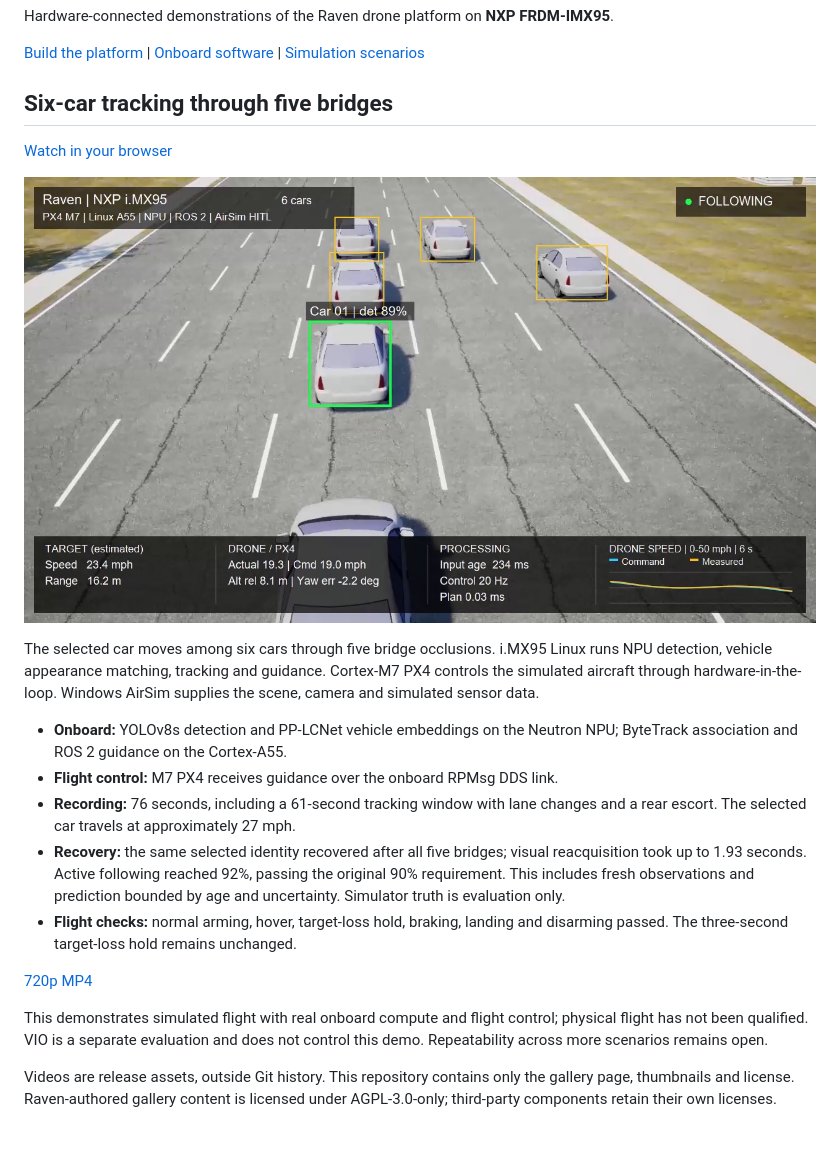
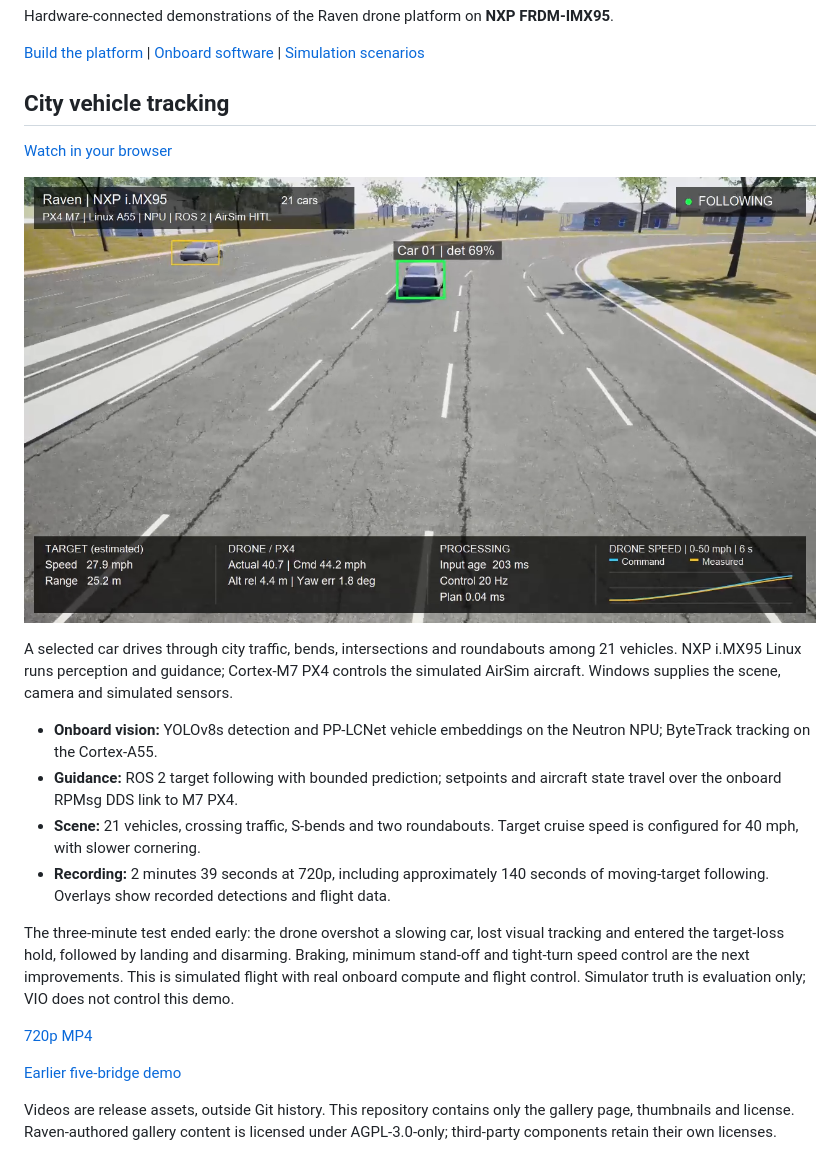
Before and after one commit to Swamy-BV/raven-demos, a Markdown page: README.md, the part around the change. GitHub-like rendering; pictures changed too: images/city-tracking.png (added).

Commit message:
Show city tracking with M7 PX4 as the main demo

```diff
--- a/README.md
+++ b/README.md
@@ -4,34 +4,35 @@ Hardware-connected demonstrations of the Raven drone platform on **NXP FRDM-IMX9
 
 [Build the platform](https://github.com/Swamy-BV/raven-manifest/tree/develop) | [Onboard software](https://github.com/Swamy-BV/meta-raven/tree/develop) | [Simulation scenarios](https://github.com/Swamy-BV/raven-simulation)
 
-## Six-car tracking through five bridges
+## City vehicle tracking
 
 [Watch in your browser](https://swamy-bv.github.io/raven-demos/)
 
-[![Selected-car tracking through five bridges on NXP i.MX95](images/six-car-tracking.png)](https://swamy-bv.github.io/raven-demos/)
+[![City vehicle tracking on NXP FRDM-IMX95](images/city-tracking.png)](https://swamy-bv.github.io/raven-demos/)
 
-The selected car moves among six cars through five bridge occlusions. i.MX95 Linux
-runs NPU detection, vehicle appearance matching, tracking and guidance. Cortex-M7
-PX4 controls the simulated aircraft through hardware-in-the-loop. Windows AirSim
-supplies the scene, camera and simulated sensor data.
+A selected car drives through city traffic, bends, intersections and roundabouts
+among 21 vehicles. NXP i.MX95 Linux runs perception and guidance; Cortex-M7 PX4
+controls the simulated AirSim aircraft. Windows supplies the scene, camera and
+simulated sensors.
 
-- **Onboard:** YOLOv8s detection and PP-LCNet vehicle embeddings on the Neutron
-  NPU; ByteTrack association and ROS 2 guidance on the Cortex-A55.
-- **Flight control:** M7 PX4 receives guidance over the onboard RPMsg DDS link.
-- **Recording:** 76 seconds, including a 61-second tracking window with lane
-  changes and a rear escort. The selected car travels at approximately 27 mph.
-- **Recovery:** the same selected identity recovered after all five bridges;
-  visual reacquisition took up to 1.93 seconds. Active following reached 92%,
-  passing the original 90% requirement. This includes fresh observations and
-  prediction bounded by age and uncertainty. Simulator truth is evaluation only.
-- **Flight checks:** normal arming, hover, target-loss hold, braking, landing
-  and disarming passed. The three-second target-loss hold remains unchanged.
+- **Onboard vision:** YOLOv8s detection and PP-LCNet vehicle embeddings on the
+  Neutron NPU; ByteTrack tracking on the Cortex-A55.
+- **Guidance:** ROS 2 target following with bounded prediction; setpoints and
+  aircraft state travel over the onboard RPMsg DDS link to M7 PX4.
+- **Scene:** 21 vehicles, crossing traffic, S-bends and two roundabouts. Target
+  cruise speed is configured for 40 mph, with slower cornering.
+- **Recording:** 2 minutes 39 seconds at 720p, including approximately 140 seconds
+  of moving-target following. Overlays show recorded detections and flight data.
 
-[720p MP4](https://github.com/Swamy-BV/raven-demos/releases/download/bridges-2026-10-23/raven-bridge-recovery-720p.mp4)
+The three-minute test ended early: the drone overshot a slowing car, lost visual
+tracking and entered the target-loss hold, followed by landing and disarming.
+Braking, minimum stand-off and tight-turn speed control are the next improvements.
+This is simulated flight with real onboard compute and flight control. Simulator
+truth is evaluation only; VIO does not control this demo.
 
-This demonstrates simulated flight with real onboard compute and flight control;
-physical flight has not been qualified. VIO is a separate evaluation and does
-not control this demo. Repeatability across more scenarios remains open.
+[720p MP4](https://github.com/Swamy-BV/raven-demos/releases/download/city-2026-10-23/raven-city-tracking-720p.mp4)
+
+[Earlier five-bridge demo](https://github.com/Swamy-BV/raven-demos/releases/tag/bridges-2026-10-23)
 
 Videos are release assets, outside Git history. This repository contains only
 the gallery page, thumbnails and license. Raven-authored gallery content is licensed
```
Also changed, not shown: 1 other file.
